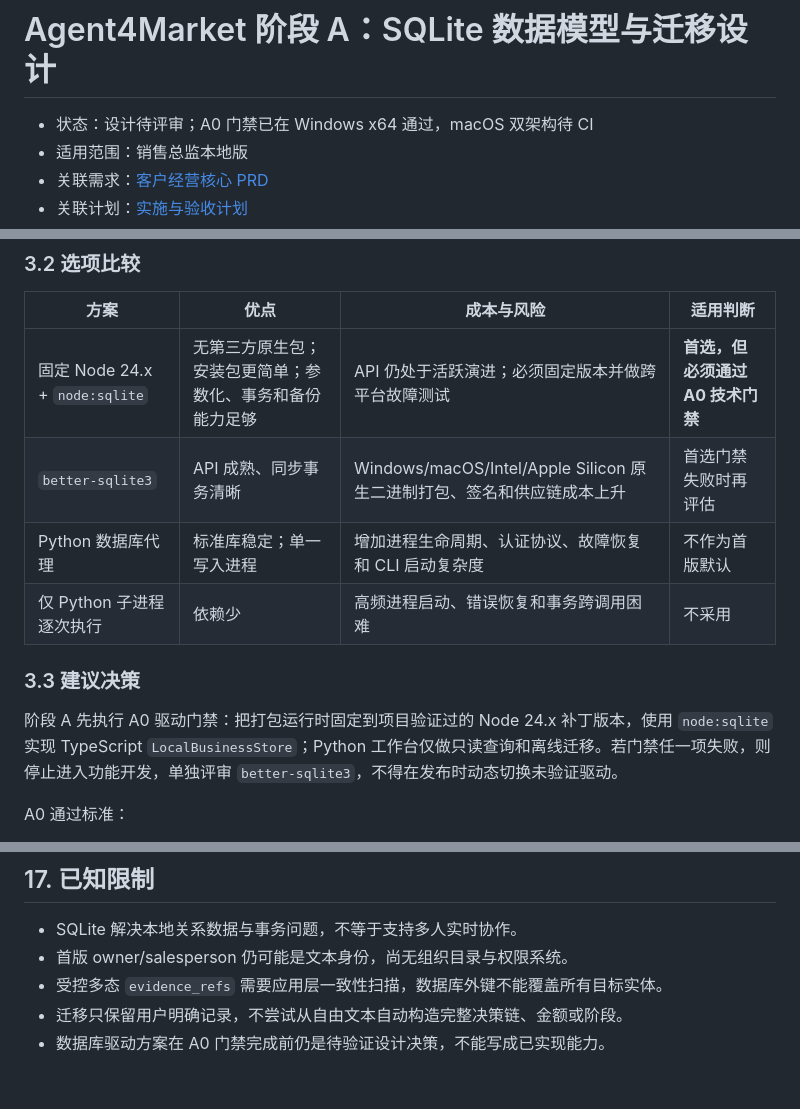
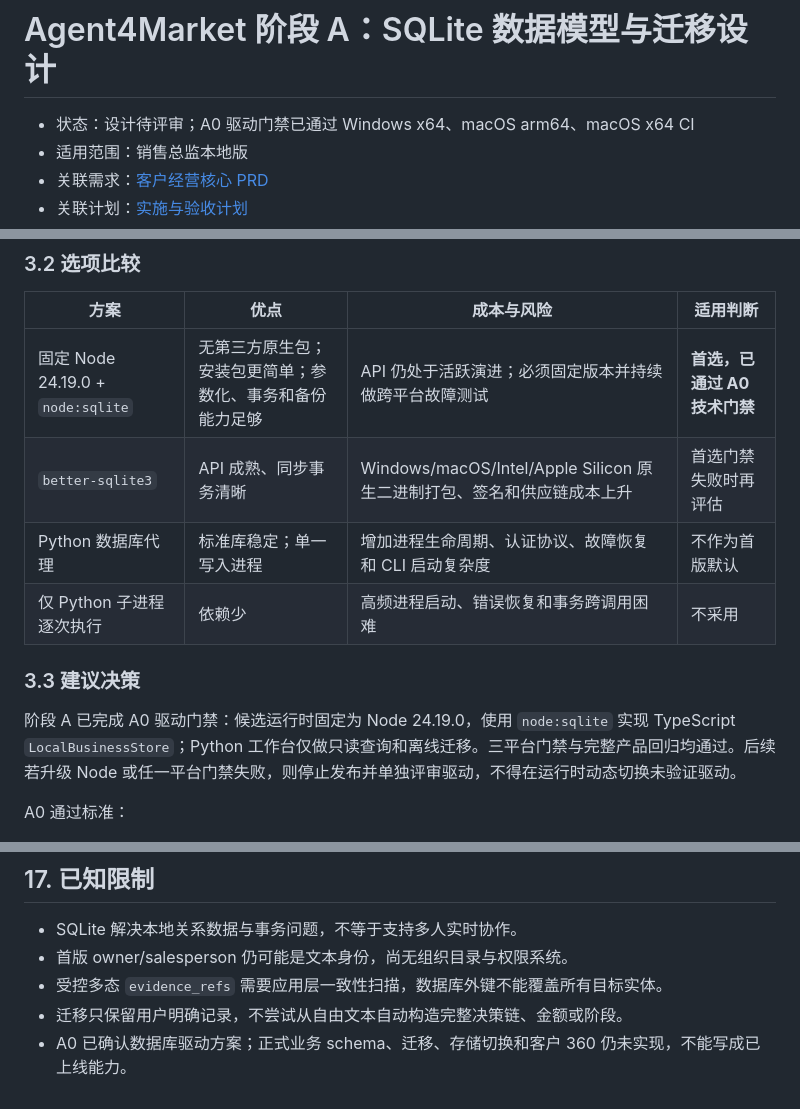
Before and after one commit to WH2020/WorkFlow_Market, a Markdown page: docs/ARCH-P0-SQLite数据模型与迁移.md, 3 parts joined by grey strips. Rendered like a GitHub page.

```diff
--- a/docs/ARCH-P0-SQLite数据模型与迁移.md
+++ b/docs/ARCH-P0-SQLite数据模型与迁移.md
@@ -1,6 +1,6 @@
 # Agent4Market 阶段 A：SQLite 数据模型与迁移设计
 
-- 状态：设计待评审；A0 门禁已在 Windows x64 通过，macOS 双架构待 CI
+- 状态：设计待评审；A0 驱动门禁已通过 Windows x64、macOS arm64、macOS x64 CI
 - 适用范围：销售总监本地版
 - 关联需求：[客户经营核心 PRD](PRD-P0-客户经营核心.md)
 - 关联计划：[实施与验收计划](PLAN-P0-实施与验收.md)
@@ -68,14 +68,14 @@ flowchart LR
 
 | 方案 | 优点 | 成本与风险 | 适用判断 |
 |---|---|---|---|
-| 固定 Node 24.x + `node:sqlite` | 无第三方原生包；安装包更简单；参数化、事务和备份能力足够 | API 仍处于活跃演进；必须固定版本并做跨平台故障测试 | **首选，但必须通过 A0 技术门禁** |
+| 固定 Node 24.19.0 + `node:sqlite` | 无第三方原生包；安装包更简单；参数化、事务和备份能力足够 | API 仍处于活跃演进；必须固定版本并持续做跨平台故障测试 | **首选，已通过 A0 技术门禁** |
 | `better-sqlite3` | API 成熟、同步事务清晰 | Windows/macOS/Intel/Apple Silicon 原生二进制打包、签名和供应链成本上升 | 首选门禁失败时再评估 |
 | Python 数据库代理 | 标准库稳定；单一写入进程 | 增加进程生命周期、认证协议、故障恢复和 CLI 启动复杂度 | 不作为首版默认 |
 | 仅 Python 子进程逐次执行 | 依赖少 | 高频进程启动、错误恢复和事务跨调用困难 | 不采用 |
 
 ### 3.3 建议决策
 
-阶段 A 先执行 A0 驱动门禁：把打包运行时固定到项目验证过的 Node 24.x 补丁版本，使用 `node:sqlite` 实现 TypeScript `LocalBusinessStore`；Python 工作台仅做只读查询和离线迁移。若门禁任一项失败，则停止进入功能开发，单独评审 `better-sqlite3`，不得在发布时动态切换未验证驱动。
+阶段 A 已完成 A0 驱动门禁：候选运行时固定为 Node 24.19.0，使用 `node:sqlite` 实现 TypeScript `LocalBusinessStore`；Python 工作台仅做只读查询和离线迁移。三平台门禁与完整产品回归均通过。后续若升级 Node 或任一平台门禁失败，则停止发布并单独评审驱动，不得在运行时动态切换未验证驱动。
 
 A0 通过标准：
 
@@ -500,4 +500,4 @@ FTS5 只作为加速索引，不是事实源。首版可为客户名称、互动
 - 首版 owner/salesperson 仍可能是文本身份，尚无组织目录与权限系统。
 - 受控多态 `evidence_refs` 需要应用层一致性扫描，数据库外键不能覆盖所有目标实体。
 - 迁移只保留用户明确记录，不尝试从自由文本自动构造完整决策链、金额或阶段。
-- 数据库驱动方案在 A0 门禁完成前仍是待验证设计决策，不能写成已实现能力。
+- A0 已确认数据库驱动方案；正式业务 schema、迁移、存储切换和客户 360 仍未实现，不能写成已上线能力。
```
Also changed, not shown: docs/ADR-001-SQLite驱动门禁.md (+14 -14 lines), docs/PLAN-P0-实施与验收.md (+7 -8 lines).
